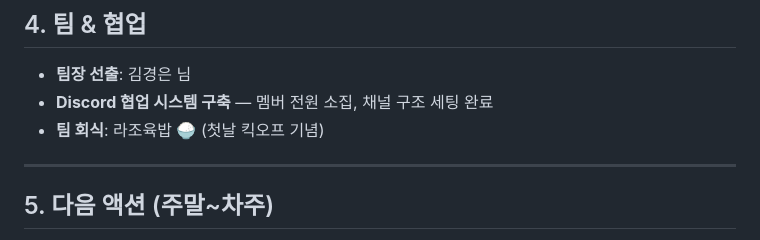
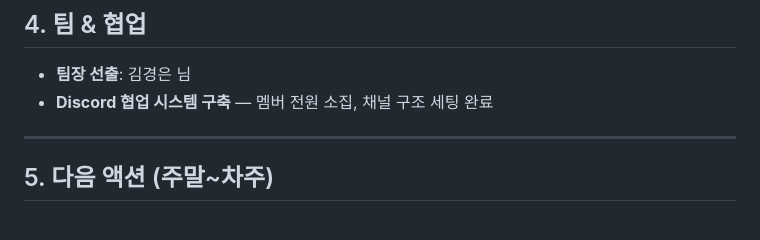
Before and after one commit to likelion-4MATION/4MATION, a Markdown page: docs/meeting/2026-07-10.md, the part around the change. Rendered like a GitHub page.

```diff
--- a/docs/meeting/2026-07-10.md
+++ b/docs/meeting/2026-07-10.md
@@ -81,7 +81,6 @@
 
 - **팀장 선출**: 김경은 님
 - **Discord 협업 시스템 구축** — 멤버 전원 소집, 채널 구조 세팅 완료
-- **팀 회식**: 라조육밥 🍚 (첫날 킥오프 기념)
 
 ---
 
```
